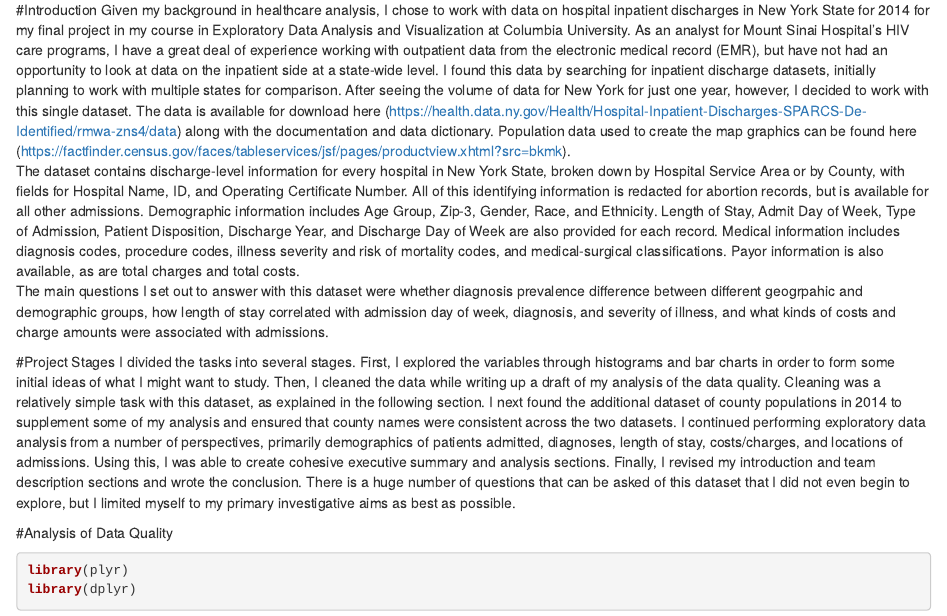
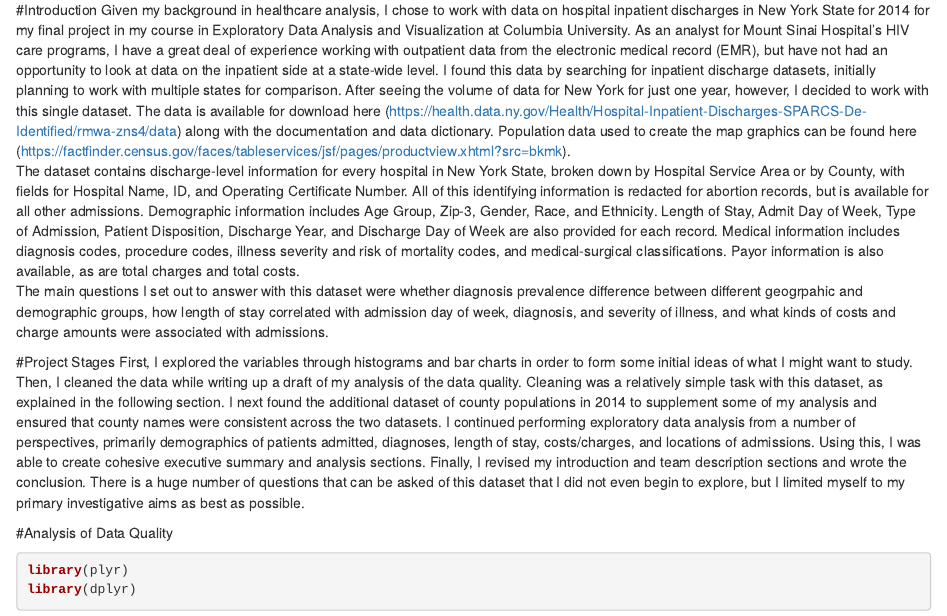
Before and after one commit to rlindner27/NYS-Inpatient-Discharges, an R Markdown document (Hospital Inpatient Discharges.Rmd): the page in a window 1100 px wide, from 100 px down. Rendered offline with R 4.5, knitr and Pandoc, with nearby package versions; some code elsewhere in the file could not run offline.

Commit message:
Updated with explanation of project

````diff
--- a/Hospital Inpatient Discharges.Rmd
+++ b/Hospital Inpatient Discharges.Rmd
@@ -12,7 +12,7 @@ The dataset contains discharge-level information for every hospital in New York
 The main questions I set out to answer with this dataset were whether diagnosis prevalence difference between different geogrpahic and demographic groups, how length of stay correlated with admission day of week, diagnosis, and severity of illness, and what kinds of costs and charge amounts were associated with admissions.
 
 #Project Stages
-I divided the tasks into several stages. First, I explored the variables through histograms and bar charts in order to form some initial ideas of what I might want to study. Then, I cleaned the data while writing up a draft of my analysis of the data quality. Cleaning was a relatively simple task with this dataset, as explained in the following section. I next found the additional dataset of county populations in 2014 to supplement some of my analysis and ensured that county names were consistent across the two datasets. I continued performing exploratory data analysis from a number of perspectives, primarily demographics of patients admitted, diagnoses, length of stay, costs/charges, and locations of admissions. Using this, I was able to create cohesive executive summary and analysis sections. Finally, I revised my introduction and team description sections and wrote the conclusion. There is a huge number of questions that can be asked of this dataset that I did not even begin to explore, but I limited myself to my primary investigative aims as best as possible.
+First, I explored the variables through histograms and bar charts in order to form some initial ideas of what I might want to study. Then, I cleaned the data while writing up a draft of my analysis of the data quality. Cleaning was a relatively simple task with this dataset, as explained in the following section. I next found the additional dataset of county populations in 2014 to supplement some of my analysis and ensured that county names were consistent across the two datasets. I continued performing exploratory data analysis from a number of perspectives, primarily demographics of patients admitted, diagnoses, length of stay, costs/charges, and locations of admissions. Using this, I was able to create cohesive executive summary and analysis sections. Finally, I revised my introduction and team description sections and wrote the conclusion. There is a huge number of questions that can be asked of this dataset that I did not even begin to explore, but I limited myself to my primary investigative aims as best as possible.
 
 #Analysis of Data Quality
 ```{r}
````
